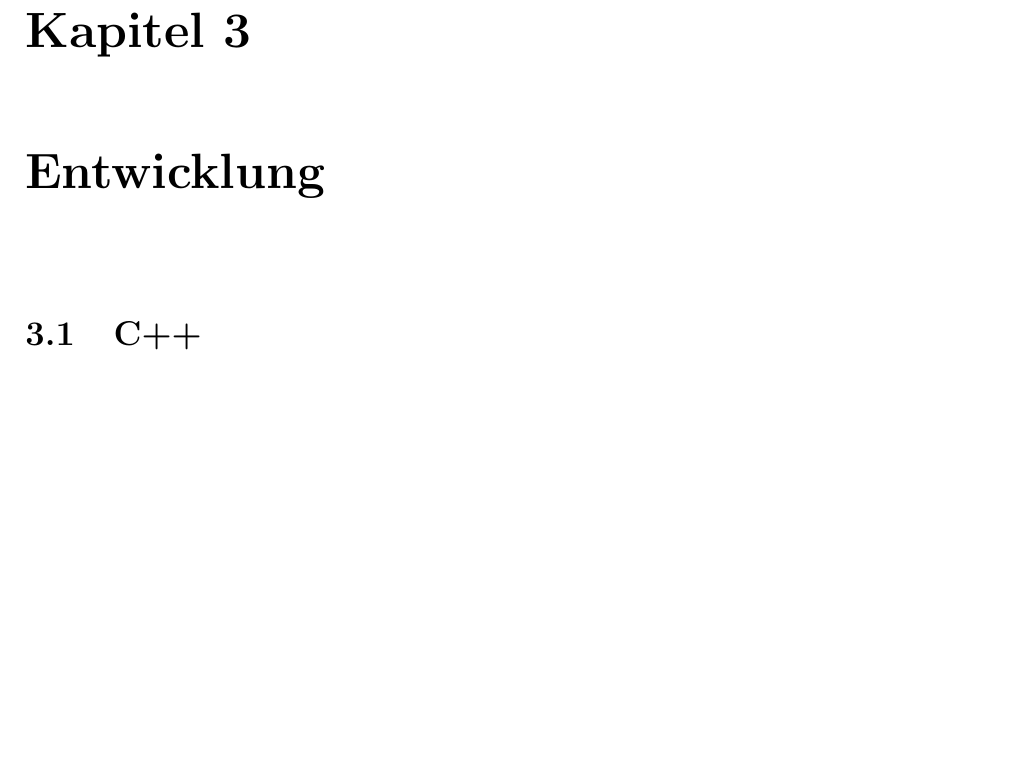
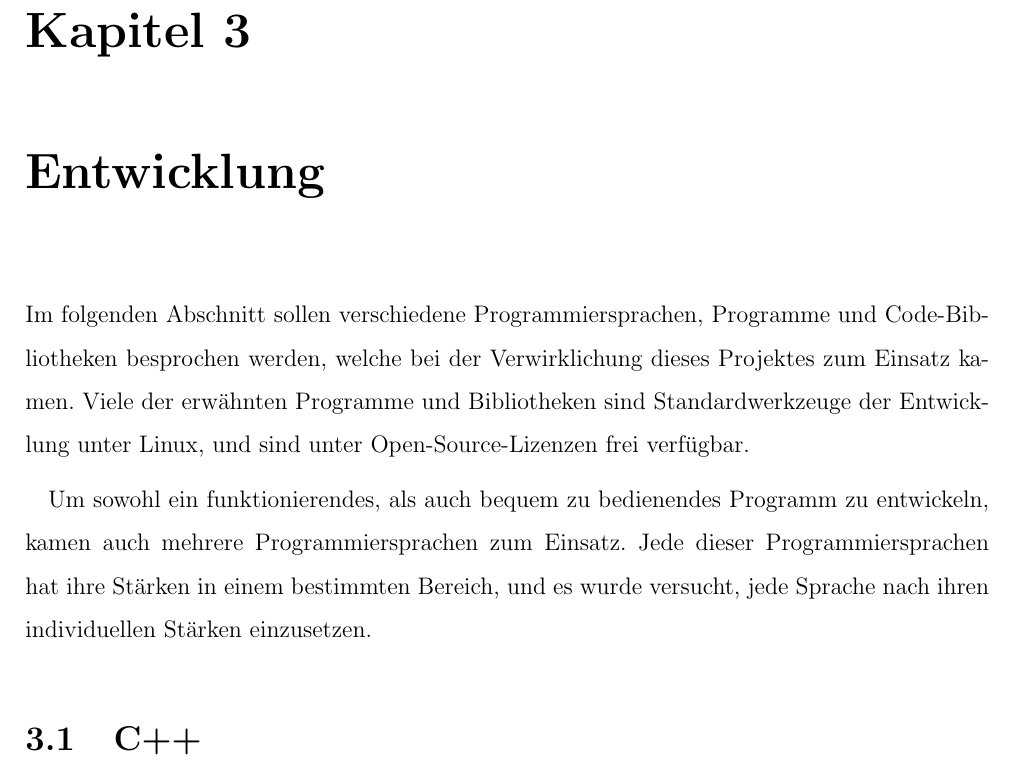
Before and after one commit to flowlo/pcp-vns, a LaTeX thesis (diplomarbeit/diplomarbeit.tex, which reads diplomarbeit/software.tex): part of page 23 of 45, cut so that both start at the same text, the shorter picture padded with empty space. Compiled offline with pdfLaTeX.

Commit message:
Wrote a small introduction to this chapter

```diff
--- a/diplomarbeit/software.tex
+++ b/diplomarbeit/software.tex
@@ -1,5 +1,9 @@
 \chapter{Entwicklung}
-% TODO: einführung oder so
+Im folgenden Abschnitt sollen verschiedene Programmiersprachen, Programme und Code-Bib\-lio\-theken besprochen werden, welche bei der Verwirklichung dieses Projektes zum Einsatz kamen.
+Viele der erwähnten Programme und Bibliotheken sind Standardwerkzeuge der Entwicklung unter Linux, und sind unter Open-Source-Lizenzen frei verfügbar.
+
+Um sowohl ein funktionierendes, als auch bequem zu bedienendes Programm zu entwickeln, kamen auch mehrere Programmiersprachen zum Einsatz. Jede dieser Programmiersprachen hat ihre Stärken in
+einem bestimmten Bereich, und es wurde versucht, jede Sprache nach ihren individuellen Stärken einzusetzen.
 
 \section{C++}
 \label{sec:cpp}
```
